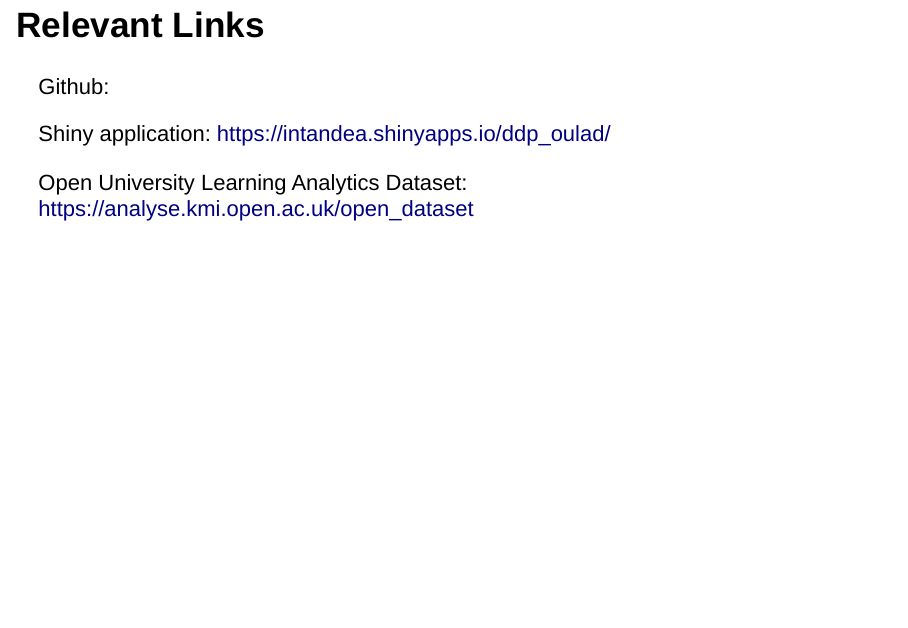
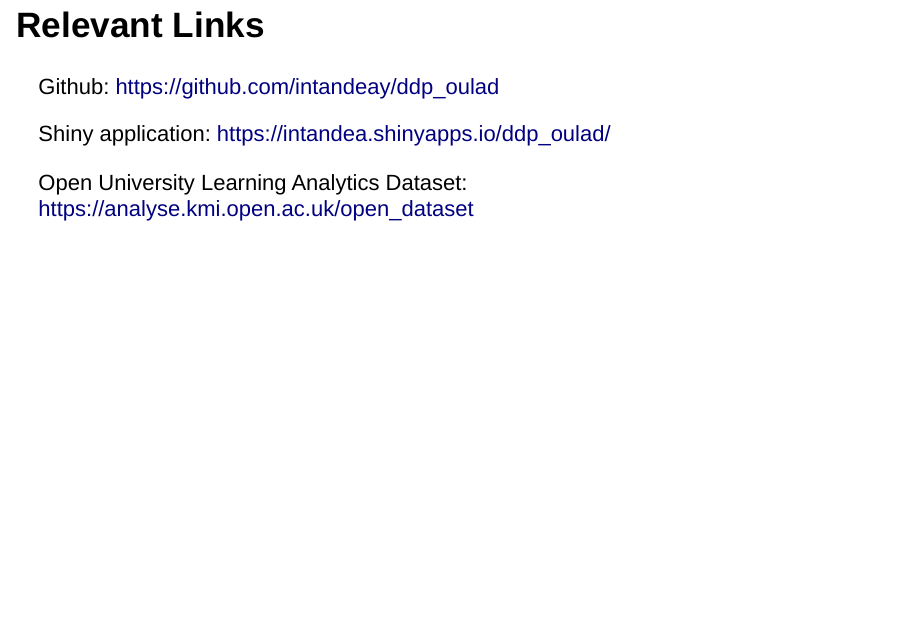
Before and after one commit to intandeay/ddp_oulad, an R Markdown document (ddp_slide.Rmd): page 9 of 9. Rendered offline with R 4.5, knitr and Pandoc, with nearby package versions; code that draws random numbers runs with fixed seeds of ours.

Commit message:
last version of slide

```diff
--- a/ddp_slide.Rmd
+++ b/ddp_slide.Rmd
@@ -73,7 +73,7 @@
 
 ## Relevant Links
 
-Github:
+Github: <https://github.com/intandeay/ddp_oulad>
 
 Shiny application: <https://intandea.shinyapps.io/ddp_oulad/>
 
```
Also changed, not shown: ddp_slide.html.
